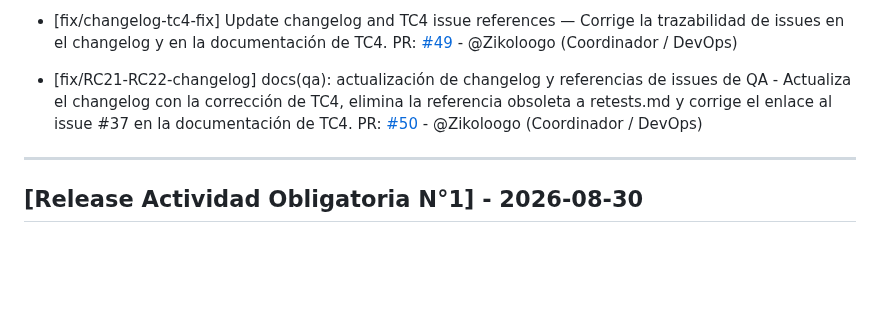
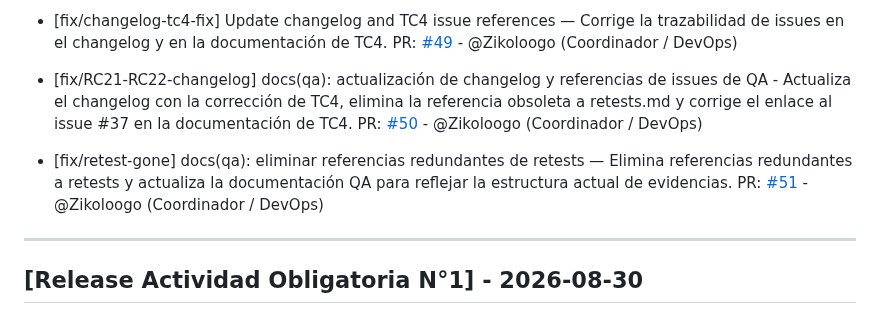
Before and after one commit to dantebiondi666-prog/tienda-online, a Markdown page: changelog.md, the part around the change. Rendered like a GitHub page; blank space fills up the shorter version.

```diff
--- a/changelog.md
+++ b/changelog.md
@@ -77,6 +77,9 @@ PR: [#49](https://github.com/dantebiondi666-prog/tienda-online/pull/49) - @Zikol
 - [fix/RC21-RC22-changelog] docs(qa): actualización de changelog y referencias de issues de QA - Actualiza el changelog con la corrección de TC4, elimina la referencia obsoleta a retests.md y corrige el enlace al issue #37 en la documentación de TC4.
 PR: [#50](https://github.com/dantebiondi666-prog/tienda-online/pull/50) - @Zikoloogo (Coordinador / DevOps)
 
+- [fix/retest-gone] docs(qa): eliminar referencias redundantes de retests — Elimina referencias redundantes a retests y actualiza la documentación QA para reflejar la estructura actual de evidencias.
+PR: [#51](https://github.com/dantebiondi666-prog/tienda-online/pull/51) - @Zikoloogo (Coordinador / DevOps)
+
 ---
 
 ## [Release Actividad Obligatoria N°1] - 2026-08-30
```
